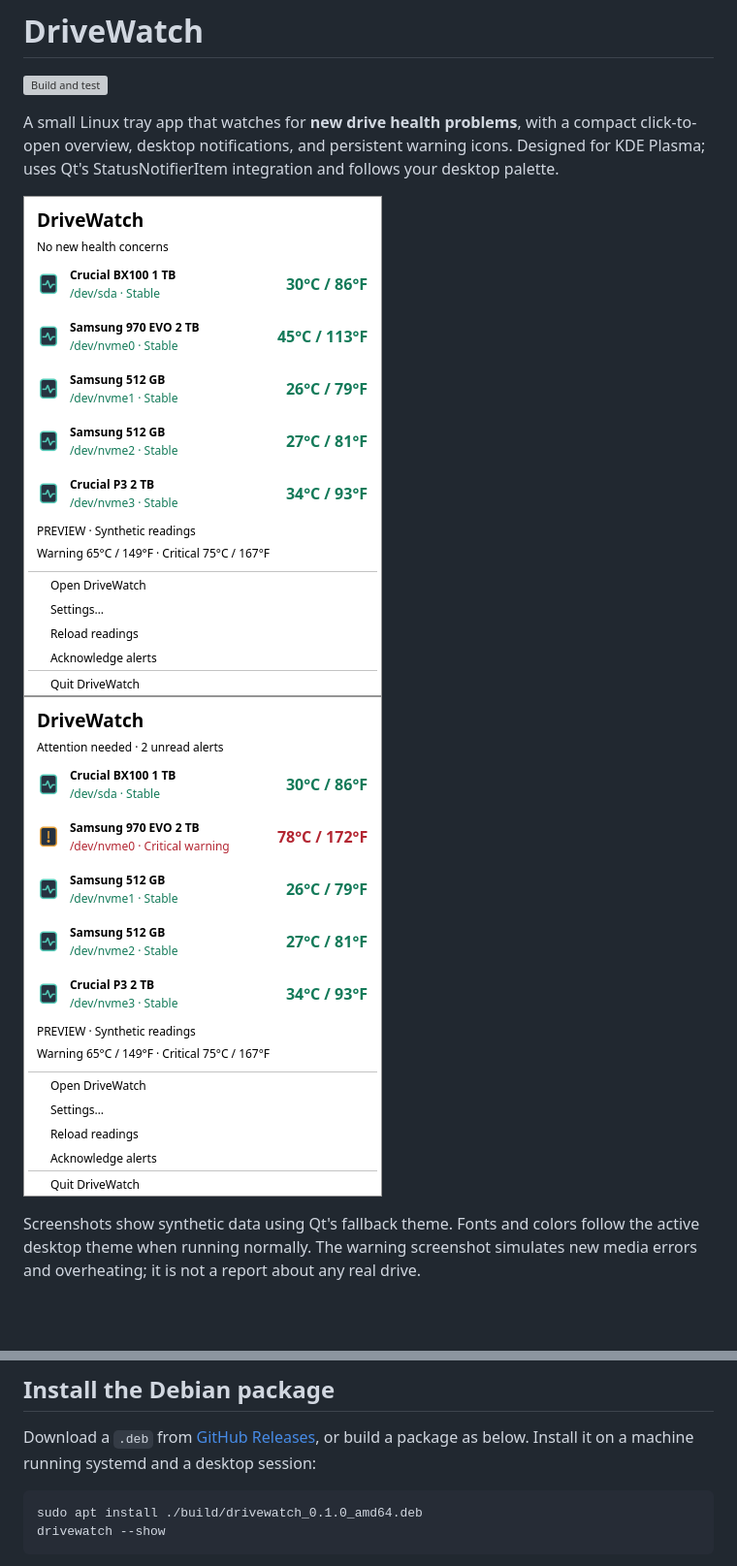
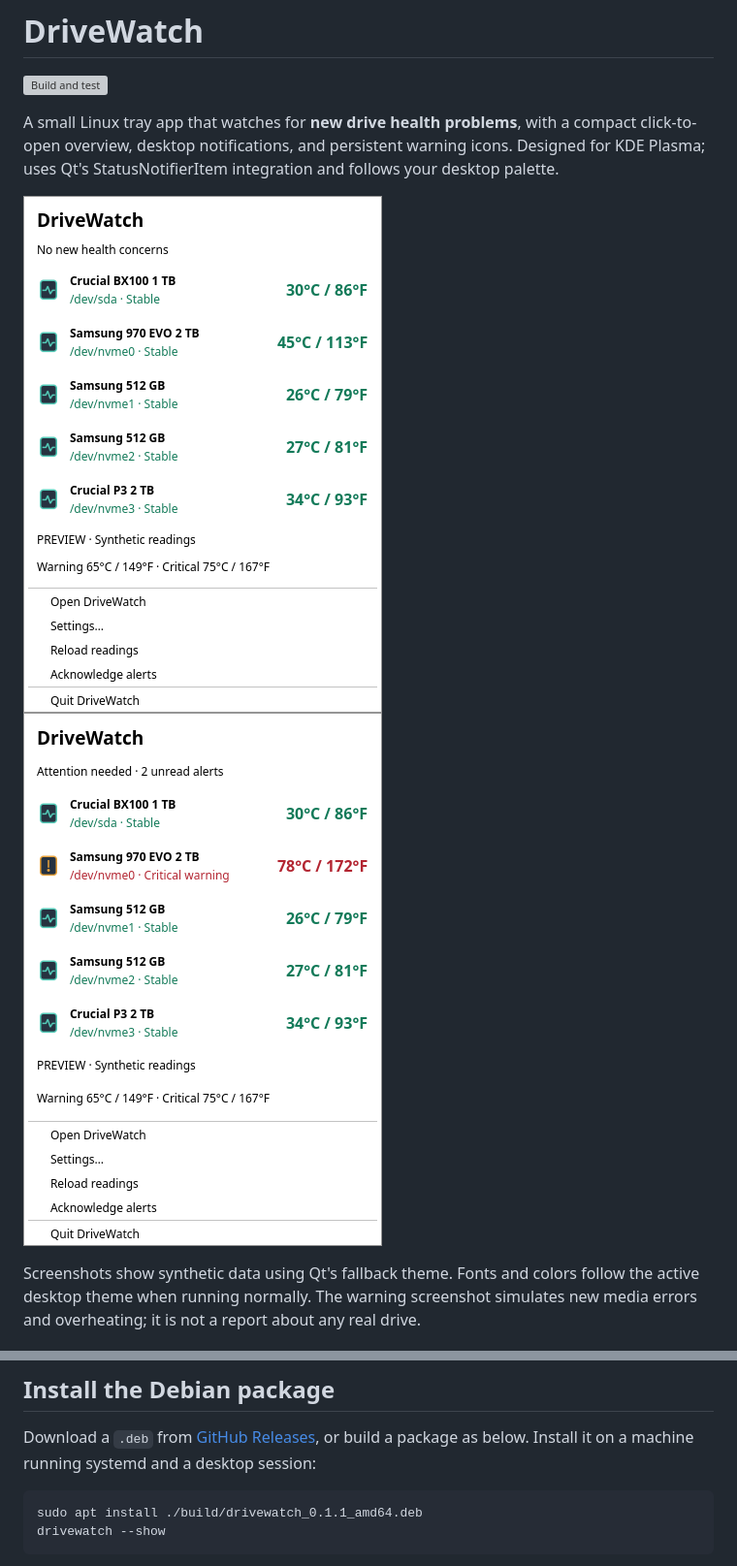
Before and after one commit to Distortions81/DriveWatch, a Markdown page: README.md, 2 parts joined by grey strips. Shown at 97% size. GitHub-like rendering; pictures changed too: docs/screenshots/tray-warning.png, docs/screenshots/tray.png; blank space fills up the shorter version; grey boxes are pictures that could not be loaded.

````diff
--- a/README.md
+++ b/README.md
@@ -28,7 +28,7 @@ Screenshots show synthetic data using Qt's fallback theme. Fonts and colors foll
 Download a `.deb` from [GitHub Releases](https://github.com/Distortions81/DriveWatch/releases), or build a package as below. Install it on a machine running systemd and a desktop session:
 
 ```sh
-sudo apt install ./build/drivewatch_0.1.0_amd64.deb
+sudo apt install ./build/drivewatch_0.1.1_amd64.deb
 drivewatch --show
 ```
 
````
Also changed, not shown: CHANGELOG.md (added, +11 -0 lines), docs/screenshots/drives.png, docs/screenshots/history.png, docs/screenshots/settings.png, docs/screenshots/warning.png, 5 other files.
